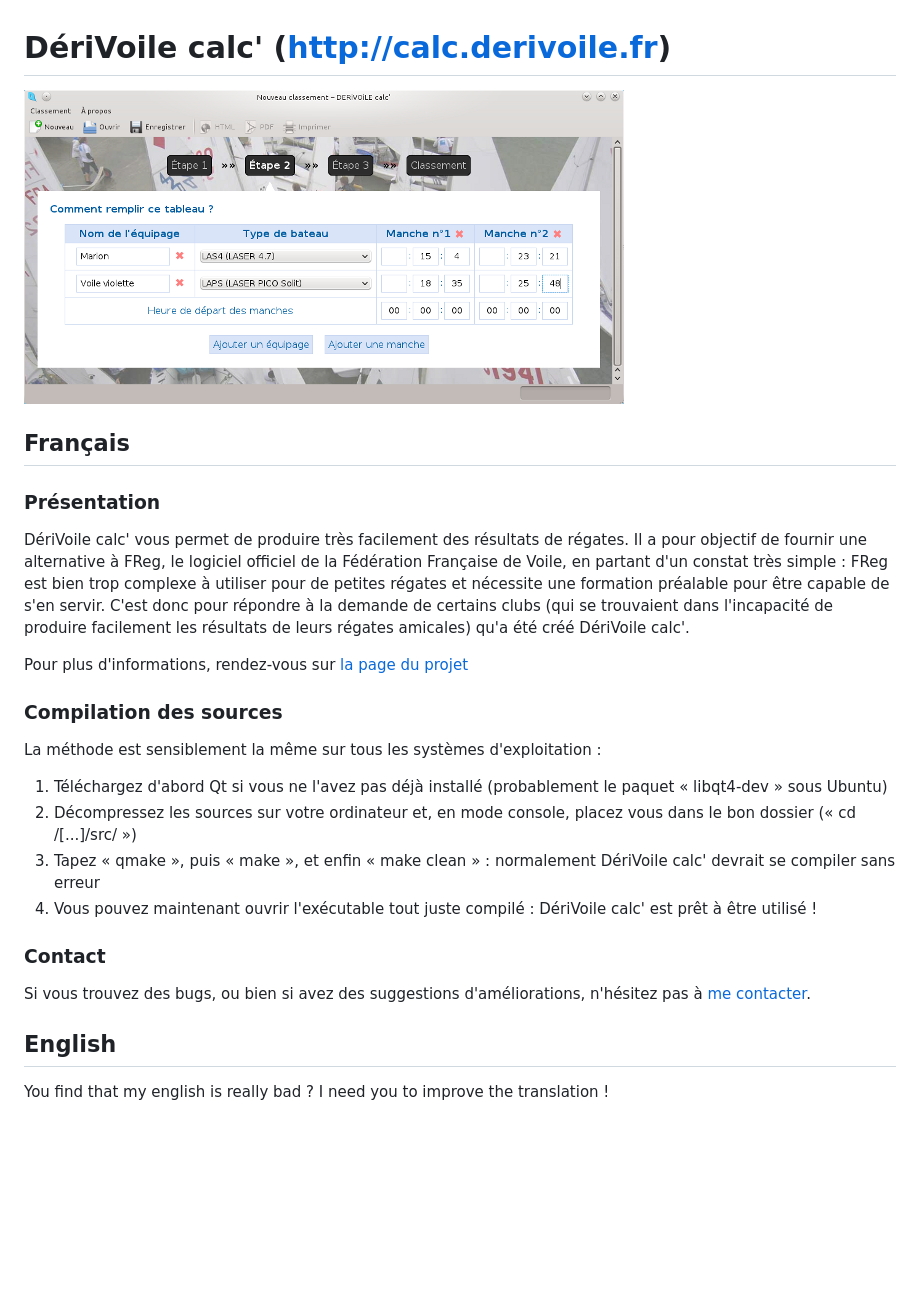
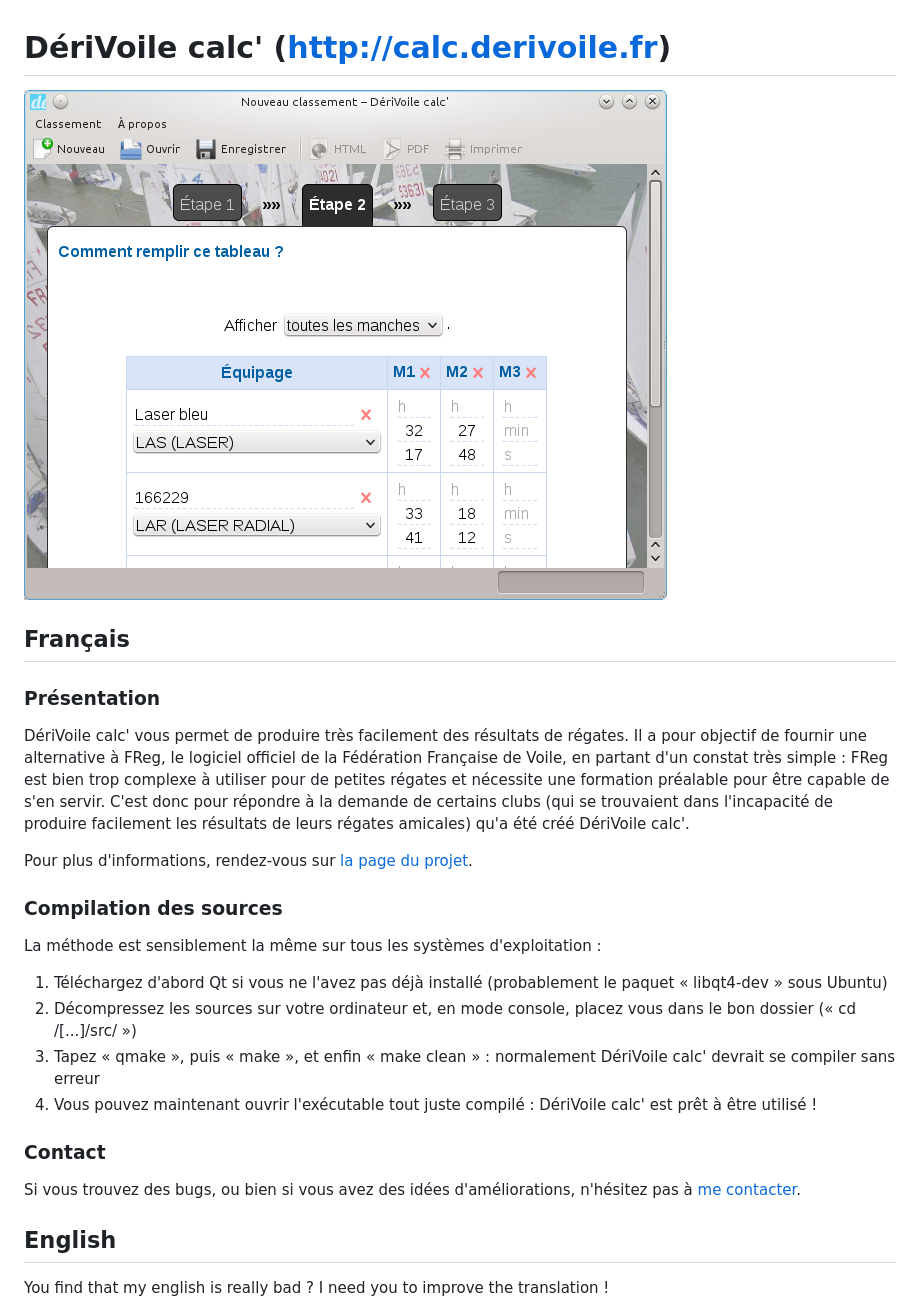
Before and after one commit to piero-la-lune/DeriVoile-calc, a Markdown page: README.md, the part around the change. GitHub-like rendering; pictures changed too: img/screenshot.png; blank space fills up the shorter version.

Commit message:
Screenshot updated

```diff
--- a/README.md
+++ b/README.md
@@ -9,7 +9,7 @@
 
 DériVoile calc' vous permet de produire très facilement des résultats de régates. Il a pour objectif de fournir une alternative à FReg, le logiciel officiel de la Fédération Française de Voile, en partant d'un constat très simple : FReg est bien trop complexe à utiliser pour de petites régates et nécessite une formation préalable pour être capable de s'en servir. C'est donc pour répondre à la demande de certains clubs (qui se trouvaient dans l'incapacité de produire facilement les résultats de leurs régates amicales) qu'a été créé DériVoile calc'.
 
-Pour plus d'informations, rendez-vous sur [la page du projet](http://calc.derivoile.fr)
+Pour plus d'informations, rendez-vous sur [la page du projet](http://calc.derivoile.fr).
 
 ### Compilation des sources
 
@@ -22,7 +22,7 @@ La méthode est sensiblement la même sur tous les systèmes d'exploitation :
 
 ### Contact
 
-Si vous trouvez des bugs, ou bien si avez des suggestions d'améliorations, n'hésitez pas à [me contacter](http://derivoile.fr/accueil-contact).
+Si vous trouvez des bugs, ou bien si vous avez des idées d'améliorations, n'hésitez pas à [me contacter](http://derivoile.fr/accueil-contact).
 
 
 
```
